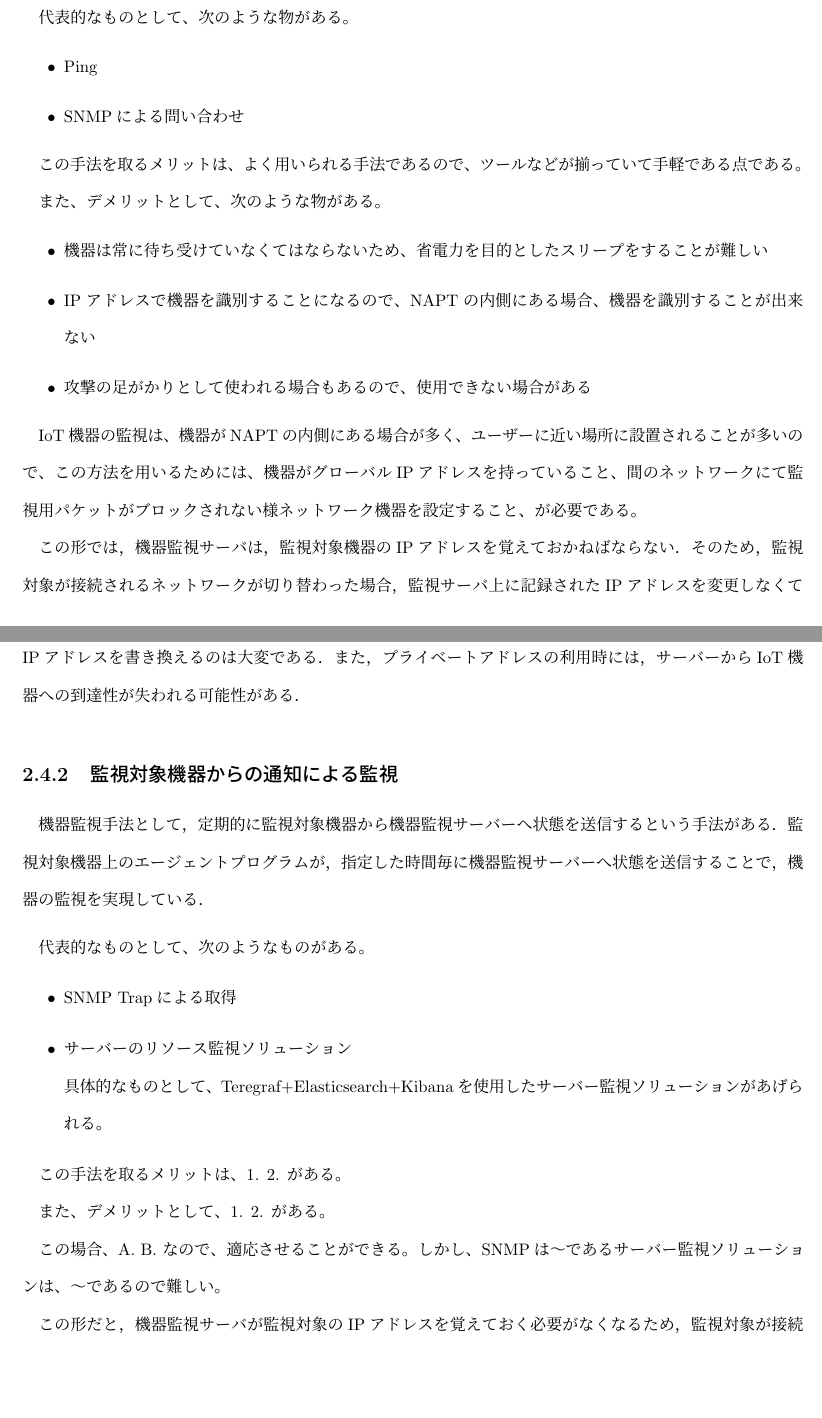
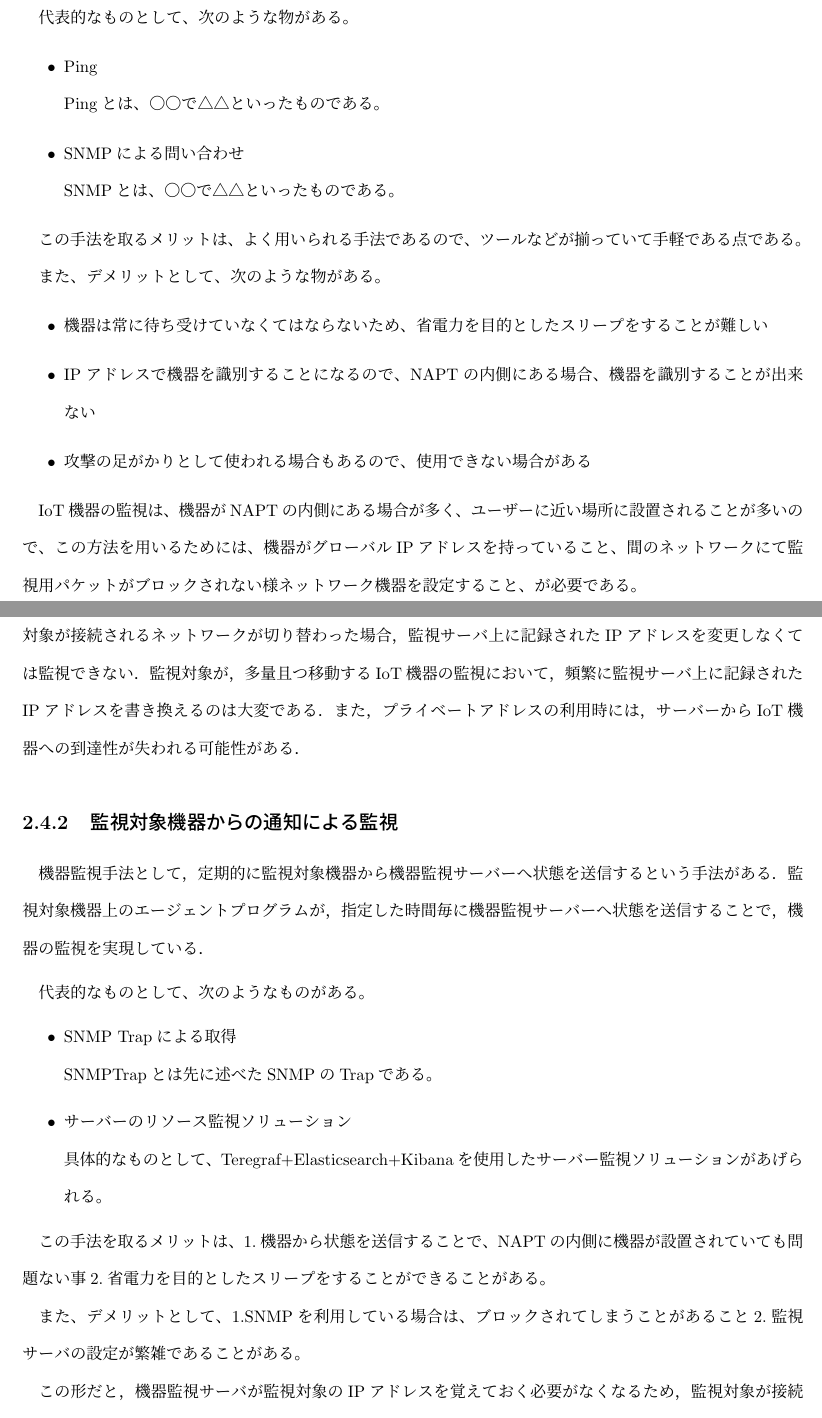
Before and after one commit to miyasakakoki/MasterThesis, a LaTeX thesis (thesis.tex, which reads issue.tex): two parts of pages 11 and 12 of 40, joined at a grey line, cut so that both start at the same text, the shorter picture padded with empty space. Compiled offline with pLaTeX and dvipdfmx; a LaTeX package or settings file that is missing is left out.

Commit message:
SNMPTrapとかについて記述

```diff
--- a/issue.tex
+++ b/issue.tex
@@ -121,8 +121,10 @@ IoTサービスの管理者が監視をしているが、監視に係る手間
 
 	代表的なものとして、次のような物がある。
 	\begin{itemize}
-		\item Ping
-		\item SNMPによる問い合わせ
+		\item Ping\\
+			Pingとは、〇〇で△△といったものである。
+		\item SNMPによる問い合わせ\\
+			SNMPとは、〇〇で△△といったものである。
 	\end{itemize}
 
 	この手法を取るメリットは、よく用いられる手法であるので、ツールなどが揃っていて手軽である点である。
@@ -150,29 +152,21 @@ IoTサービスの管理者が監視をしているが、監視に係る手間
 
 	代表的なものとして、次のようなものがある。
 	\begin{itemize}
-		\item SNMP Trapによる取得
+		\item SNMP Trapによる取得\\
+			SNMPTrapとは先に述べたSNMPのTrapである。
 		\item サーバーのリソース監視ソリューション\\
 			具体的なものとして、Teregraf+Elasticsearch+Kibanaを使用したサーバー監視ソリューションがあげられる。
 	\end{itemize}
 
 	この手法を取るメリットは、
-	1.
-	2.
+	1.機器から状態を送信することで、NAPTの内側に機器が設置されていても問題ない事
+	2.省電力を目的としたスリープをすることができること
 	がある。
 
 	また、デメリットとして、
-	1.
-	2.
+	1.SNMPを利用している場合は、ブロックされてしまうことがあること
+	2.監視サーバの設定が繁雑であること
 	がある。
-
-	この場合、
-	A.
-	B.
-	なので、適応させることができる。
-	しかし、
-	SNMPは〜である
-	サーバー監視ソリューションは、〜である
-	ので難しい。
 
 	この形だと，機器監視サーバが監視対象のIPアドレスを覚えておく必要がなくなるため，監視対象が接続されるネットワークが切り替わった場合でも，追跡が可能である．
 	ところが，エージェントプログラムの導入には，技術スキルと時間が必要である．
```
